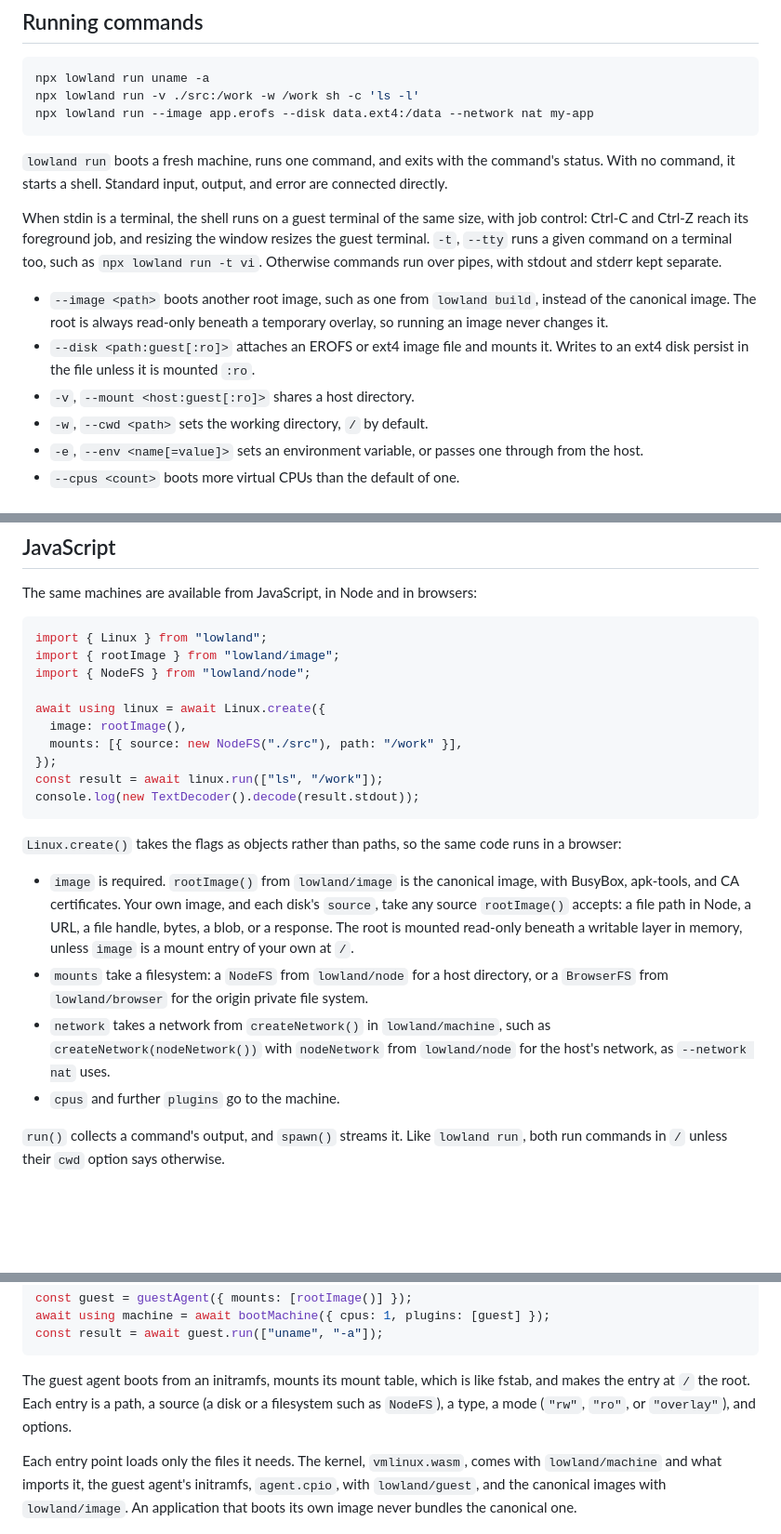
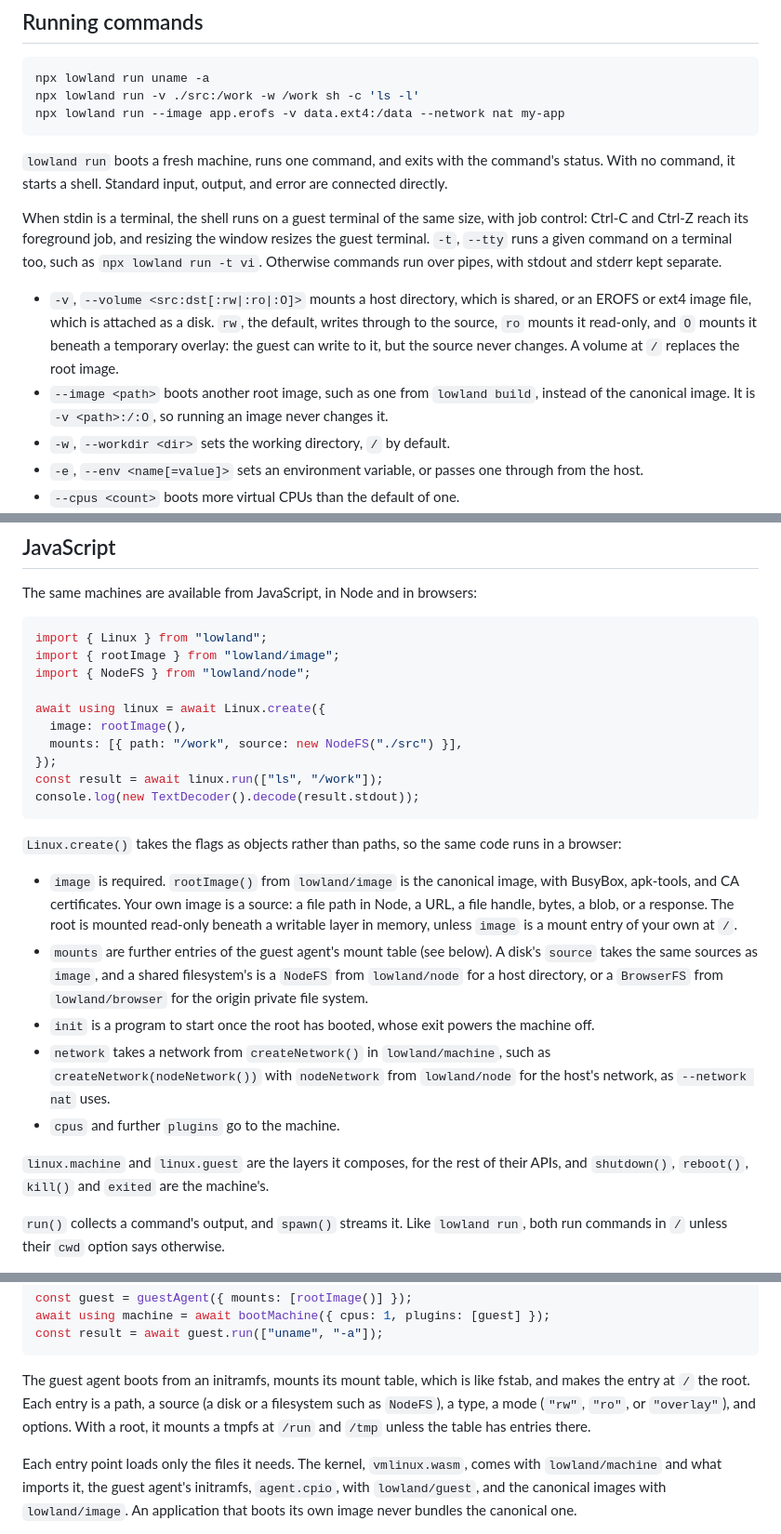
Before and after one commit to tombl/distro, a Markdown page: packages/lowland/README.md, 3 parts joined by grey strips. Shown at 93% size. Drawn GitHub-style; blank space fills up the shorter version.

Commit message:
lowland: document volumes and the composed Linux

````diff
--- a/packages/lowland/README.md
+++ b/packages/lowland/README.md
@@ -12,7 +12,7 @@ npm install lowland
 ```sh
 npx lowland run uname -a
 npx lowland run -v ./src:/work -w /work sh -c 'ls -l'
-npx lowland run --image app.erofs --disk data.ext4:/data --network nat my-app
+npx lowland run --image app.erofs -v data.ext4:/data --network nat my-app
 ```
 
 `lowland run` boots a fresh machine, runs one command, and exits with the
@@ -25,13 +25,15 @@ window resizes the guest terminal. `-t`, `--tty` runs a given command on a
 terminal too, such as `npx lowland run -t vi`. Otherwise commands run over
 pipes, with stdout and stderr kept separate.
 
+- `-v`, `--volume <src:dst[:rw|:ro|:O]>` mounts a host directory, which is
+  shared, or an EROFS or ext4 image file, which is attached as a disk. `rw`,
+  the default, writes through to the source, `ro` mounts it read-only, and
+  `O` mounts it beneath a temporary overlay: the guest can write to it, but
+  the source never changes. A volume at `/` replaces the root image.
 - `--image <path>` boots another root image, such as one from `lowland build`,
-  instead of the canonical image. The root is always read-only beneath a
-  temporary overlay, so running an image never changes it.
-- `--disk <path:guest[:ro]>` attaches an EROFS or ext4 image file and mounts it.
-  Writes to an ext4 disk persist in the file unless it is mounted `:ro`.
-- `-v`, `--mount <host:guest[:ro]>` shares a host directory.
-- `-w`, `--cwd <path>` sets the working directory, `/` by default.
+  instead of the canonical image. It is `-v <path>:/:O`, so running an image
+  never changes it.
+- `-w`, `--workdir <dir>` sets the working directory, `/` by default.
 - `-e`, `--env <name[=value]>` sets an environment variable, or passes one
   through from the host.
 - `--cpus <count>` boots more virtual CPUs than the default of one.
@@ -64,7 +66,7 @@ import { NodeFS } from "lowland/node";
 
 await using linux = await Linux.create({
   image: rootImage(),
-  mounts: [{ source: new NodeFS("./src"), path: "/work" }],
+  mounts: [{ path: "/work", source: new NodeFS("./src") }],
 });
 const result = await linux.run(["ls", "/work"]);
 console.log(new TextDecoder().decode(result.stdout));
@@ -74,18 +76,24 @@ console.log(new TextDecoder().decode(result.stdout));
 code runs in a browser:
 
 - `image` is required. `rootImage()` from `lowland/image` is the canonical
-  image, with BusyBox, apk-tools, and CA certificates. Your own image, and
-  each disk's `source`, take any source `rootImage()` accepts: a file path in
-  Node, a URL, a file handle, bytes, a blob, or a response. The root is
-  mounted read-only beneath a writable layer in memory, unless `image` is a
-  mount entry of your own at `/`.
-- `mounts` take a filesystem: a `NodeFS` from `lowland/node` for a host
-  directory, or a `BrowserFS` from `lowland/browser` for the origin private
-  file system.
+  image, with BusyBox, apk-tools, and CA certificates. Your own image is a
+  source: a file path in Node, a URL, a file handle, bytes, a blob, or a
+  response. The root is mounted read-only beneath a writable layer in
+  memory, unless `image` is a mount entry of your own at `/`.
+- `mounts` are further entries of the guest agent's mount table (see
+  below). A disk's `source` takes the same sources as `image`, and a shared
+  filesystem's is a `NodeFS` from `lowland/node` for a host directory, or a
+  `BrowserFS` from `lowland/browser` for the origin private file system.
+- `init` is a program to start once the root has booted, whose exit powers
+  the machine off.
 - `network` takes a network from `createNetwork()` in `lowland/machine`, such
   as `createNetwork(nodeNetwork())` with `nodeNetwork` from `lowland/node` for
   the host's network, as `--network nat` uses.
 - `cpus` and further `plugins` go to the machine.
+
+`linux.machine` and `linux.guest` are the layers it composes, for the rest
+of their APIs, and `shutdown()`, `reboot()`, `kill()` and `exited` are the
+machine's.
 
 `run()` collects a command's output, and `spawn()` streams it. Like
 `lowland run`, both run commands in `/` unless their `cwd` option says
@@ -135,7 +143,8 @@ const result = await guest.run(["uname", "-a"]);
 The guest agent boots from an initramfs, mounts its mount table, which is
 like fstab, and makes the entry at `/` the root. Each entry is a path, a
 source (a disk or a filesystem such as `NodeFS`), a type, a mode (`"rw"`,
-`"ro"`, or `"overlay"`), and options.
+`"ro"`, or `"overlay"`), and options. With a root, it mounts a tmpfs at `/run`
+and `/tmp` unless the table has entries there.
 
 Each entry point loads only the files it needs. The kernel, `vmlinux.wasm`,
 comes with `lowland/machine` and what imports it, the guest agent's
````
Also changed, not shown: CHANGELOG.md (+8 -2 lines).
